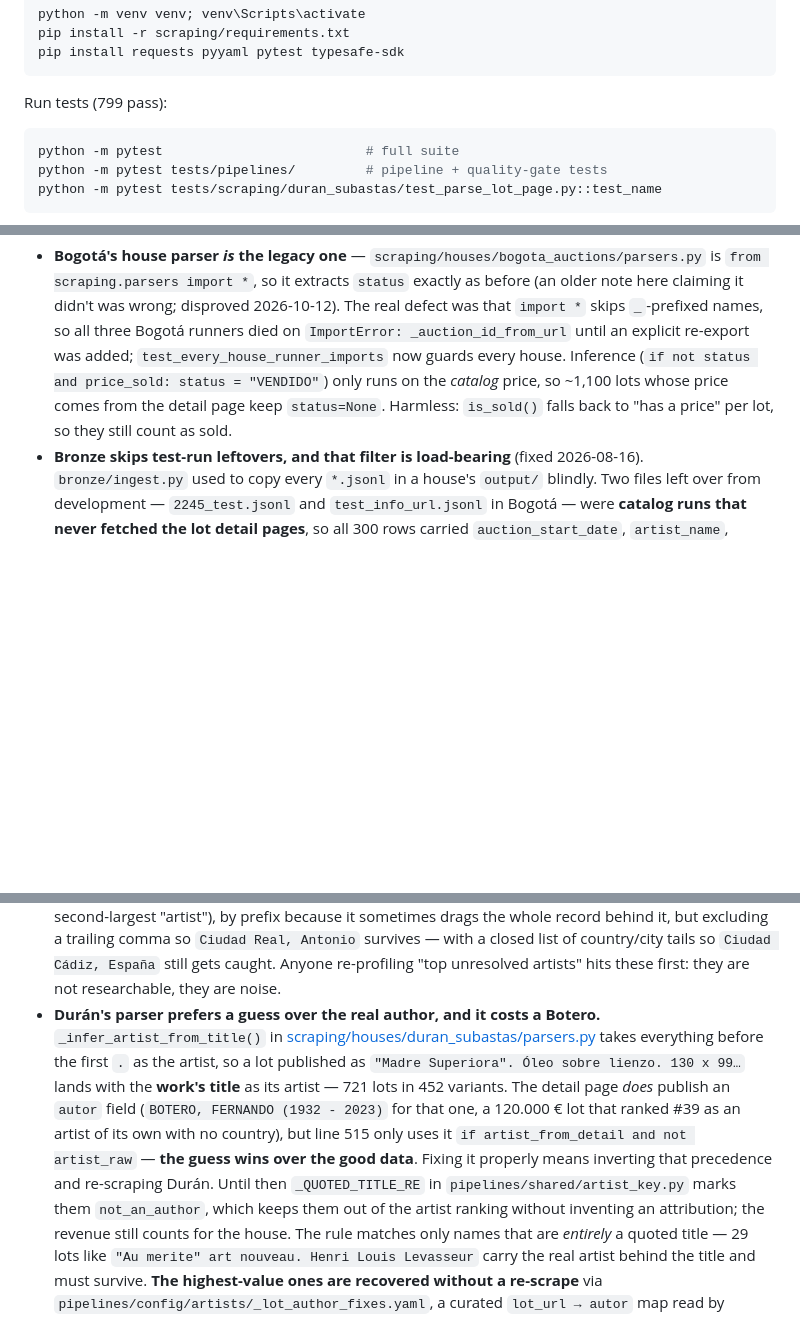
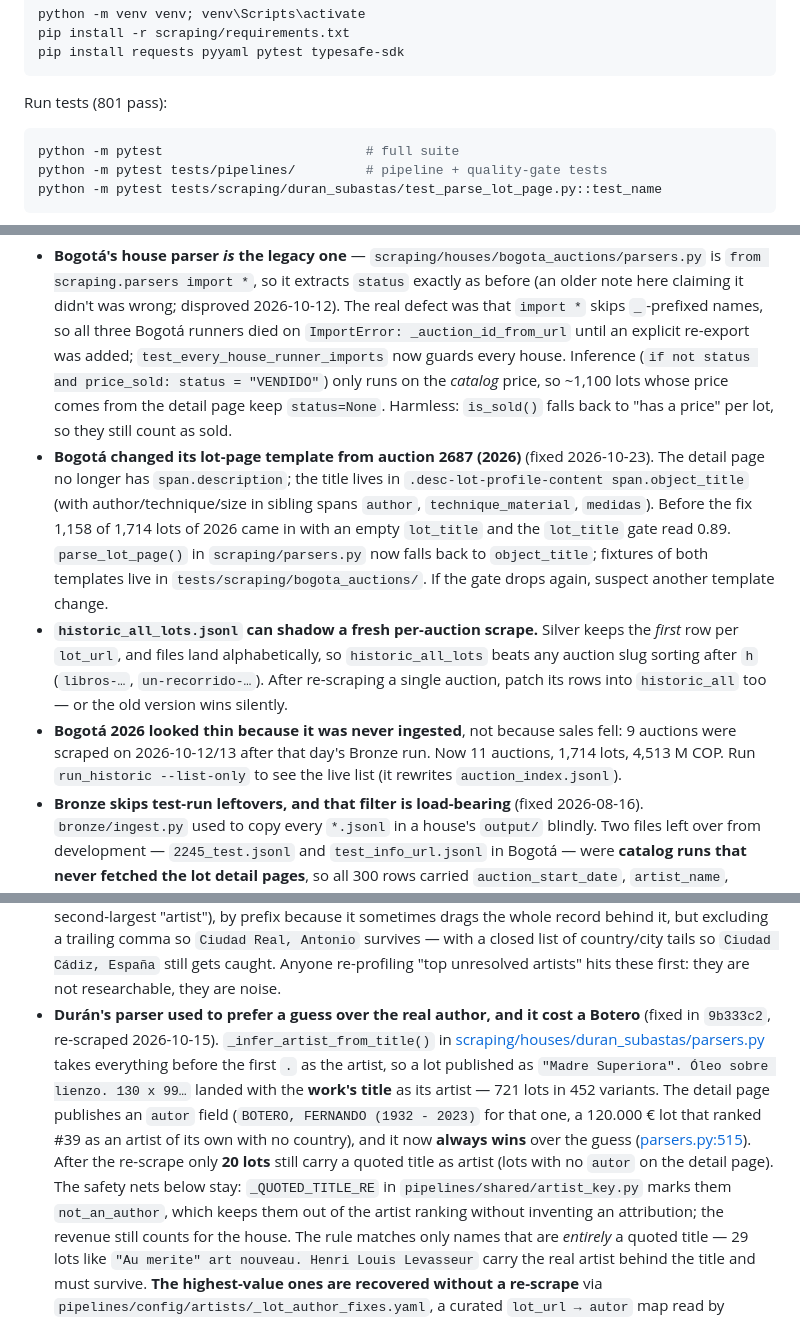
Before and after one commit to juansegiraldo/AuctionHousesApp, a Markdown page: CLAUDE.md, 3 parts joined by grey strips. GitHub-like rendering; blank space fills up the shorter version.

Commit message:
docs(claude): cifras tras el re-scrape de Duran y la plantilla 2026 de Bogota
Duran 40.442 -> 47.383 lotes; el parser ya da prioridad al campo Autor (quedan
20 lotes con titulo entre comillas, no 721); 801 tests. Nuevos known issues:
plantilla de ficha de Bogota desde la 2687, historic_all tapando un re-scrape
por el orden alfabetico de Silver, y por que 2026 parecia flojo.

Co-Authored-By: Claude Opus 5.5 <noreply@anthropic.com>

````diff
--- a/CLAUDE.md
+++ b/CLAUDE.md
@@ -37,7 +37,7 @@ pip install -r scraping/requirements.txt
 pip install requests pyyaml pytest typesafe-sdk
 ```
 
-Run tests (799 pass):
+Run tests (801 pass):
 
 ```powershell
 python -m pytest                          # full suite
@@ -432,6 +432,20 @@ Don't rediscover these; they're documented in [ESTADO.md](ESTADO.md) too:
   house. Inference (`if not status and price_sold: status = "VENDIDO"`) only runs on the
   *catalog* price, so ~1,100 lots whose price comes from the detail page keep `status=None`.
   Harmless: `is_sold()` falls back to "has a price" per lot, so they still count as sold.
+- **Bogotá changed its lot-page template from auction 2687 (2026)** (fixed 2026-10-23). The
+  detail page no longer has `span.description`; the title lives in
+  `.desc-lot-profile-content span.object_title` (with author/technique/size in sibling spans
+  `author`, `technique_material`, `medidas`). Before the fix 1,158 of 1,714 lots of 2026 came in
+  with an empty `lot_title` and the `lot_title` gate read 0.89. `parse_lot_page()` in
+  `scraping/parsers.py` now falls back to `object_title`; fixtures of both templates live in
+  `tests/scraping/bogota_auctions/`. If the gate drops again, suspect another template change.
+- **`historic_all_lots.jsonl` can shadow a fresh per-auction scrape.** Silver keeps the *first*
+  row per `lot_url`, and files land alphabetically, so `historic_all_lots` beats any auction slug
+  sorting after `h` (`libros-…`, `un-recorrido-…`). After re-scraping a single auction, patch its
+  rows into `historic_all` too — or the old version wins silently.
+- **Bogotá 2026 looked thin because it was never ingested**, not because sales fell: 9 auctions
+  were scraped on 2026-10-12/13 after that day's Bronze run. Now 11 auctions, 1,714 lots, 4,513 M
+  COP. Run `run_historic --list-only` to see the live list (it rewrites `auction_index.jsonl`).
 - **Bronze skips test-run leftovers, and that filter is load-bearing** (fixed 2026-08-16).
   `bronze/ingest.py` used to copy every `*.jsonl` in a house's `output/` blindly. Two files left
   over from development — `2245_test.jsonl` and `test_info_url.jsonl` in Bogotá — were **catalog
@@ -505,16 +519,17 @@ Don't rediscover these; they're documented in [ESTADO.md](ESTADO.md) too:
   `Ciudad Real, Antonio` survives — with a closed list of country/city tails so
   `Ciudad Cádiz, España` still gets caught. Anyone re-profiling "top unresolved artists" hits these
   first: they are not researchable, they are noise.
-- **Durán's parser prefers a guess over the real author, and it costs a Botero.**
-  `_infer_artist_from_title()` in [scraping/houses/duran_subastas/parsers.py](scraping/houses/duran_subastas/parsers.py)
+- **Durán's parser used to prefer a guess over the real author, and it cost a Botero** (fixed
+  in `9b333c2`, re-scraped 2026-10-15). `_infer_artist_from_title()` in
+  [scraping/houses/duran_subastas/parsers.py](scraping/houses/duran_subastas/parsers.py)
   takes everything before the first `.` as the artist, so a lot published as
-  `"Madre Superiora". Óleo sobre lienzo. 130 x 99…` lands with the **work's title** as
-  its artist — 721 lots in 452 variants. The detail page *does* publish an `autor` field
+  `"Madre Superiora". Óleo sobre lienzo. 130 x 99…` landed with the **work's title** as
+  its artist — 721 lots in 452 variants. The detail page publishes an `autor` field
   (`BOTERO, FERNANDO (1932 - 2023)` for that one, a 120.000 € lot that ranked #39 as an
-  artist of its own with no country), but line 515 only uses it
-  `if artist_from_detail and not artist_raw` — **the guess wins over the good data**.
-  Fixing it properly means inverting that precedence and re-scraping Durán. Until then
-  `_QUOTED_TITLE_RE` in `pipelines/shared/artist_key.py` marks them `not_an_author`, which
+  artist of its own with no country), and it now **always wins** over the guess
+  ([parsers.py:515](scraping/houses/duran_subastas/parsers.py#L515)). After the re-scrape only
+  **20 lots** still carry a quoted title as artist (lots with no `autor` on the detail page).
+  The safety nets below stay: `_QUOTED_TITLE_RE` in `pipelines/shared/artist_key.py` marks them `not_an_author`, which
   keeps them out of the artist ranking without inventing an attribution; the revenue still
   counts for the house. The rule matches only names that are *entirely* a quoted title —
   29 lots like `"Au merite" art nouveau. Henri Louis Levasseur` carry the real artist
````
Also changed, not shown: other parts of CLAUDE.md (+3 -3 lines).
